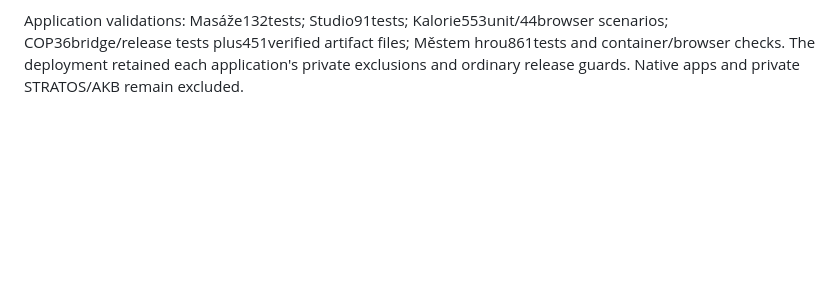
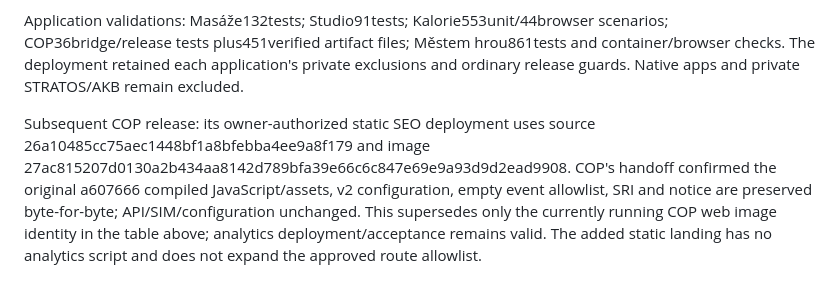
Before and after one commit to voldzi/vcode, a Markdown page: docs/analytics-expanded-metrics-integration.md, the part around the change. Drawn GitHub-style; blank space fills up the shorter version.

Commit message:
Record preserved analytics during subsequent COP web release

```diff
--- a/docs/analytics-expanded-metrics-integration.md
+++ b/docs/analytics-expanded-metrics-integration.md
@@ -41,3 +41,6 @@ Masáže, Studio Balance, Kalorie and COP passed full exact approved CS/EN parag
 The final authenticated production summary verified all six sites available with daily series, collection enabled, traffic-source capability active and the exact approved event lists. Every v2 site has an expanded collection start timestamp and a successful connection check newer than activation. Monitor restart refreshed all five connections. Anonymous access returned401, foreign-origin login403, authorized secure-cookie login and logout revocation passed. Health, both locales, representative product/help/blog/privacy routes and all five PWA assets returned200. No original referral URLs, target addresses, identities or private values were exposed in test output; acceptance did not fabricate real visitor records. Earlier pending states above describe preparation and are superseded by this entry. Uncollected historical sources/clicks cannot be reconstructed.
 
 Application validations: Masáže132tests; Studio91tests; Kalorie553unit/44browser scenarios; COP36bridge/release tests plus451verified artifact files; Městem hrou861tests and container/browser checks. The deployment retained each application's private exclusions and ordinary release guards. Native apps and private STRATOS/AKB remain excluded.
+
+
+Subsequent COP release: its owner-authorized static SEO deployment uses source 26a10485cc75aec1448bf1a8bfebba4ee9a8f179 and image 27ac815207d0130a2b434aa8142d789bfa39e66c6c847e69e9a93d9d2ead9908. COP's handoff confirmed the original a607666 compiled JavaScript/assets, v2 configuration, empty event allowlist, SRI and notice are preserved byte-for-byte; API/SIM/configuration unchanged. This supersedes only the currently running COP web image identity in the table above; analytics deployment/acceptance remains valid. The added static landing has no analytics script and does not expand the approved route allowlist.
```
